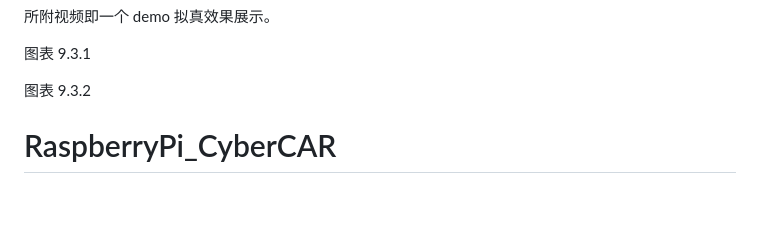
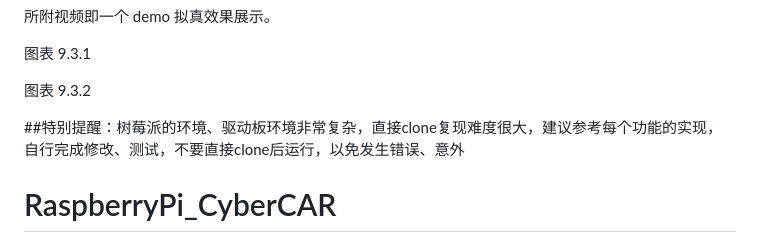
Before and after one commit to TONYLEE04/RaspberryPi_CyberCAR, a Markdown page: README.md, the part around the change printed below. Rendered like a GitHub page; blank space fills up the shorter version.

```diff
--- a/README.md
+++ b/README.md
@@ -143,6 +144,11 @@ Yolo的` detect.py `程序可以接受系统的` webcam` 推流，并且实时
 
 图表  9.3.2
 
+
+
+##特别提醒：树莓派的环境、驱动板环境非常复杂，直接clone复现难度很大，建议参考每个功能的实现，自行完成修改、测试，不要直接clone后运行，以免发生错误、意外
+
+
 [^1]: <a name="_page0_x0.00_y734.92"></a>  受制于树莓派主板的运算能力与内存大小，该项功能暂时使用 PC 运行，作拟真效果演示。
 [^2]: <a name="_page0_x0.00_y746.92"></a>  市面上霍尔传感器大多仅感应磁场强度，这里的定制传感器是购买的科技爱好者自行打板制作的南北极 传感器
 [^3]: <a name="_page1_x0.00_y758.92"></a>  理想情况实验室下，在外界光线不强时所得数据。
```
Also changed, not shown: other parts of README.md (+2 -1 lines).
